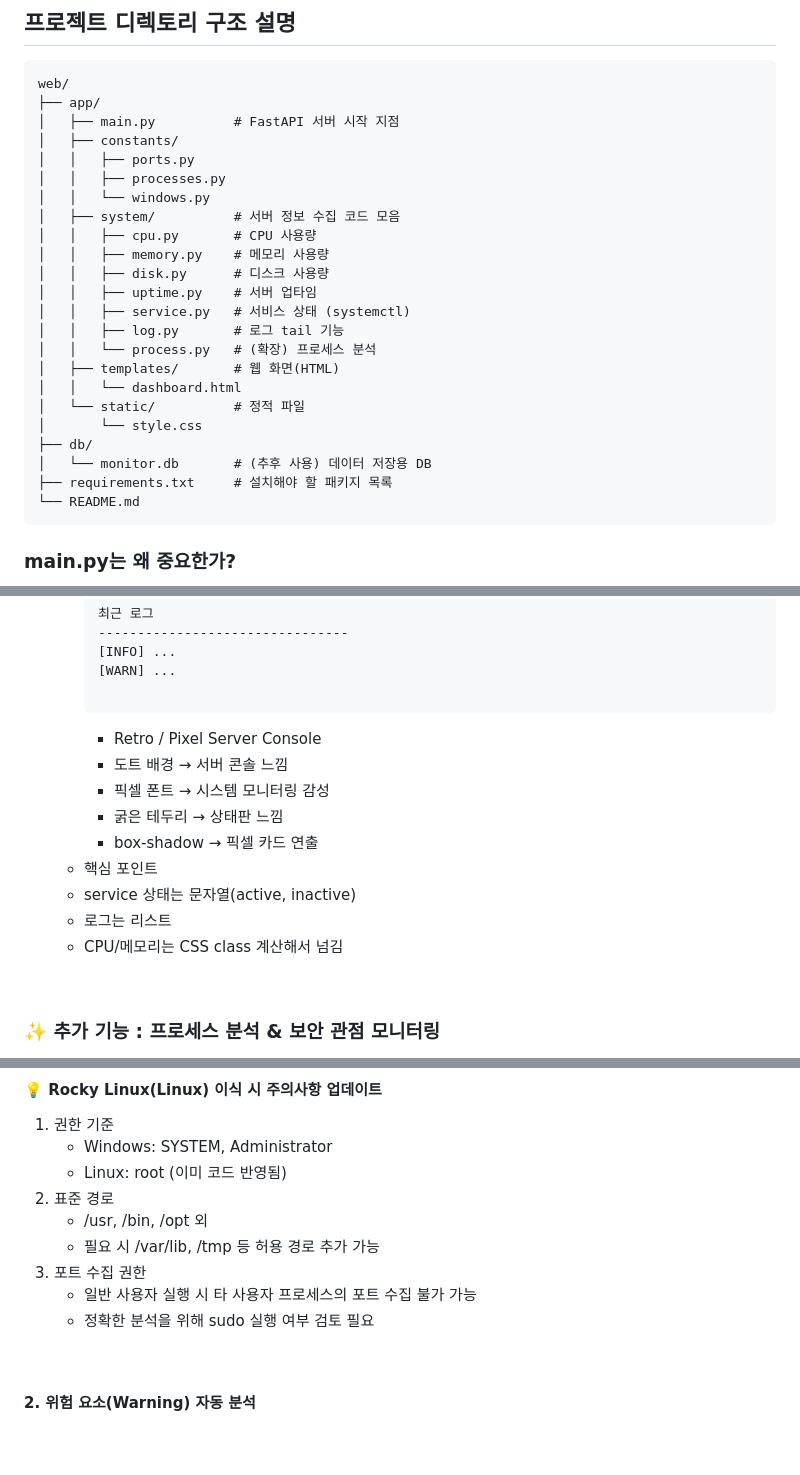
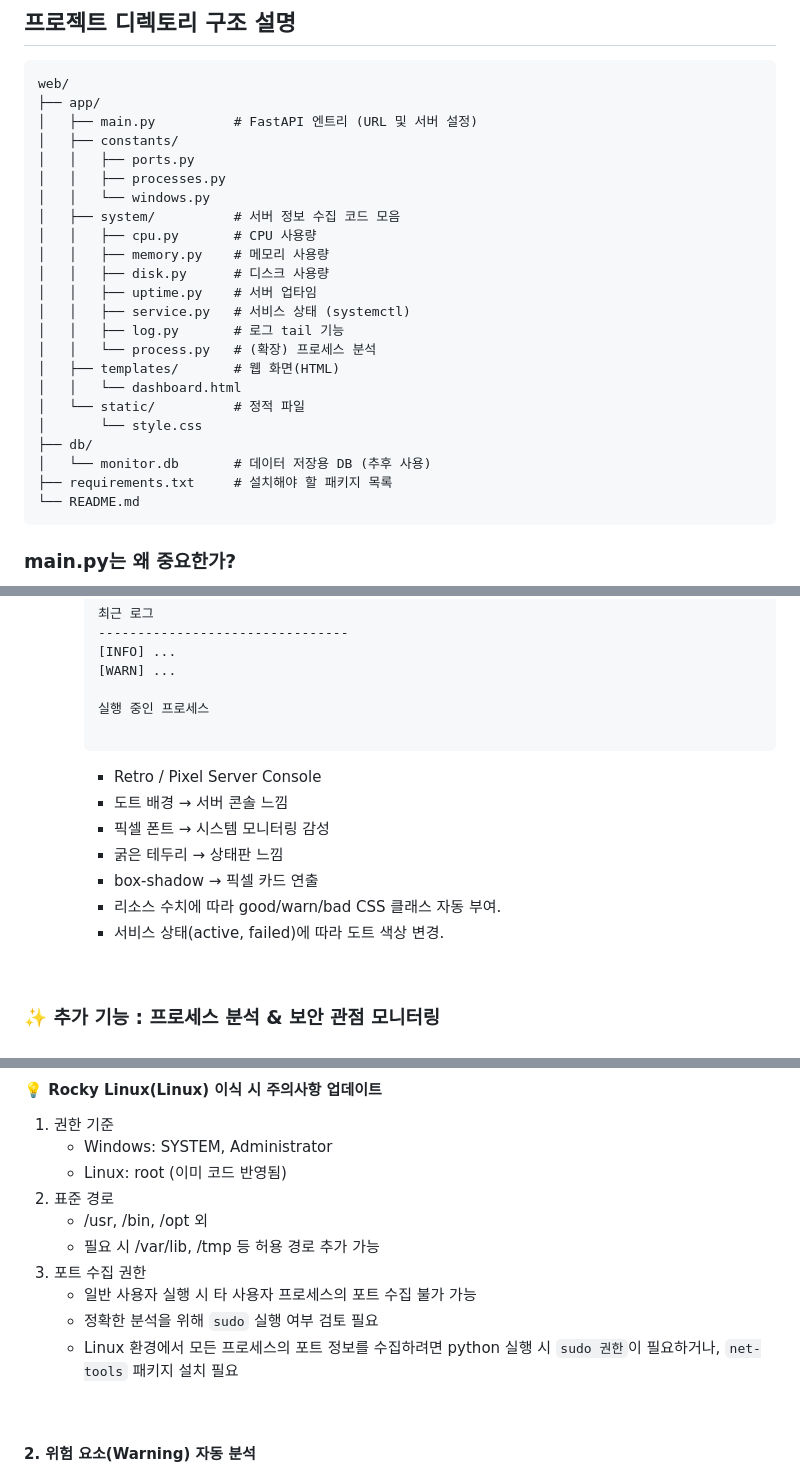
Before and after one commit to seoheejung/server-monitor, a Markdown page: web/README.md, 3 parts joined by grey strips. Rendered like a GitHub page; blank space fills up the shorter version.

````diff
--- a/web/README.md
+++ b/web/README.md
@@ -83,7 +88,7 @@ python test.py
 ```
 web/
 ├── app/
-│   ├── main.py          # FastAPI 서버 시작 지점
+│   ├── main.py          # FastAPI 엔트리 (URL 및 서버 설정)
 │   ├── constants/
 │   │   ├── ports.py
 │   │   ├── processes.py
@@ -101,7 +106,7 @@ web/
 │   └── static/          # 정적 파일
 │       └── style.css
 ├── db/
-│   └── monitor.db       # (추후 사용) 데이터 저장용 DB
+│   └── monitor.db       # 데이터 저장용 DB (추후 사용)
 ├── requirements.txt     # 설치해야 할 패키지 목록
 └── README.md
 ```
@@ -328,16 +322,16 @@ uvicorn app.main:app --reload
         [INFO] ...
         [WARN] ...
 
+        실행 중인 프로세스
+
         ```
         - Retro / Pixel Server Console
         - 도트 배경 → 서버 콘솔 느낌
         - 픽셀 폰트 → 시스템 모니터링 감성
         - 굵은 테두리 → 상태판 느낌
         - box-shadow → 픽셀 카드 연출
-    - 핵심 포인트
-    - service 상태는 문자열(active, inactive)
-    - 로그는 리스트
-    - CPU/메모리는 CSS class 계산해서 넘김
+        - 리소스 수치에 따라 good/warn/bad CSS 클래스 자동 부여.
+        - 서비스 상태(active, failed)에 따라 도트 색상 변경.
 
 <br>
 
@@ -382,7 +376,8 @@ process.py
    - 필요 시 /var/lib, /tmp 등 허용 경로 추가 가능
 3. 포트 수집 권한
    - 일반 사용자 실행 시 타 사용자 프로세스의 포트 수집 불가 가능
-   - 정확한 분석을 위해 sudo 실행 여부 검토 필요
+   - 정확한 분석을 위해 `sudo` 실행 여부 검토 필요
+   - Linux 환경에서 모든 프로세스의 포트 정보를 수집하려면 python 실행 시 `sudo 권한`이 필요하거나, `net-tools` 패키지 설치 필요
 
 <br>
 
````
Also changed, not shown: other parts of web/README.md (+41 -47 lines), README.md (+47 -34 lines), images/linux_1_task.png (added), 2 other files.
